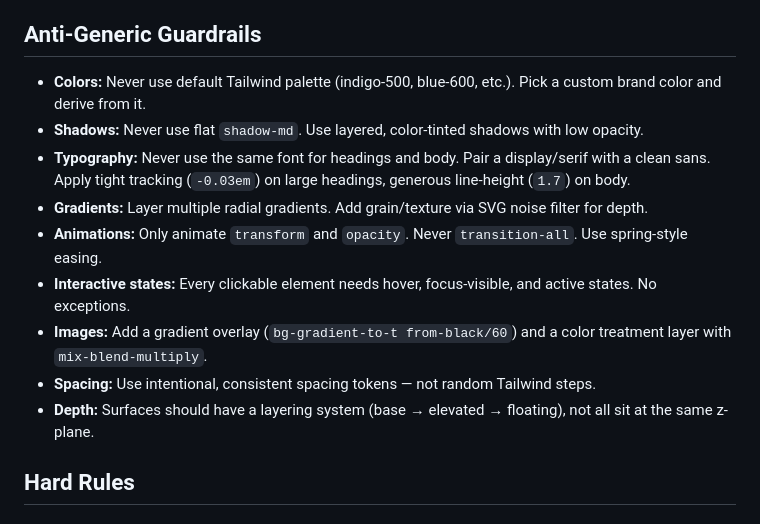
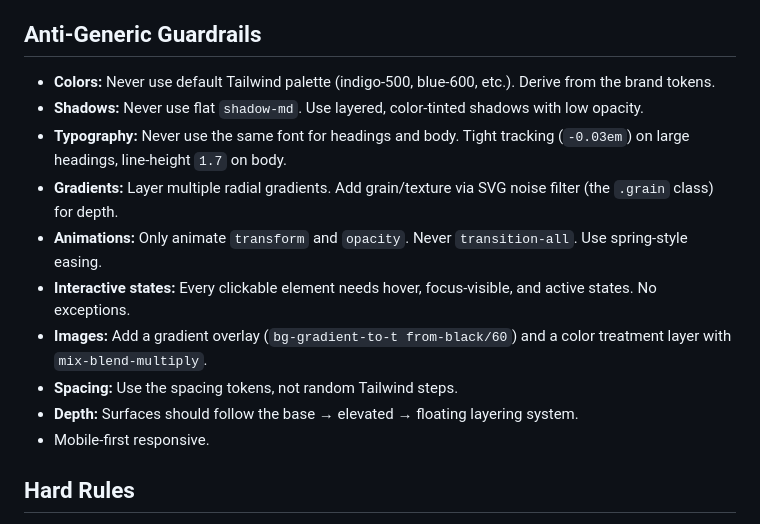
Before and after one commit to Mhanif81/Clearview-Accounting-website, a Markdown page: CLAUDE.md, the part around one of its changes. GitHub-like rendering.

```diff
--- a/CLAUDE.md
+++ b/CLAUDE.md
@@ -37,14 +42,15 @@
 
 ## Anti-Generic Guardrails
-- **Colors:** Never use default Tailwind palette (indigo-500, blue-600, etc.). Pick a custom brand color and derive from it.
+- **Colors:** Never use default Tailwind palette (indigo-500, blue-600, etc.). Derive from the brand tokens.
 - **Shadows:** Never use flat `shadow-md`. Use layered, color-tinted shadows with low opacity.
-- **Typography:** Never use the same font for headings and body. Pair a display/serif with a clean sans. Apply tight tracking (`-0.03em`) on large headings, generous line-height (`1.7`) on body.
-- **Gradients:** Layer multiple radial gradients. Add grain/texture via SVG noise filter for depth.
+- **Typography:** Never use the same font for headings and body. Tight tracking (`-0.03em`) on large headings, line-height `1.7` on body.
+- **Gradients:** Layer multiple radial gradients. Add grain/texture via SVG noise filter (the `.grain` class) for depth.
 - **Animations:** Only animate `transform` and `opacity`. Never `transition-all`. Use spring-style easing.
 - **Interactive states:** Every clickable element needs hover, focus-visible, and active states. No exceptions.
 - **Images:** Add a gradient overlay (`bg-gradient-to-t from-black/60`) and a color treatment layer with `mix-blend-multiply`.
-- **Spacing:** Use intentional, consistent spacing tokens — not random Tailwind steps.
-- **Depth:** Surfaces should have a layering system (base → elevated → floating), not all sit at the same z-plane.
+- **Spacing:** Use the spacing tokens, not random Tailwind steps.
+- **Depth:** Surfaces should follow the base → elevated → floating layering system.
+- Mobile-first responsive.
 
 ## Hard Rules
 - Do not add sections, features, or content not in the reference
```
Also changed, not shown: other parts of CLAUDE.md (+33 -28 lines).
